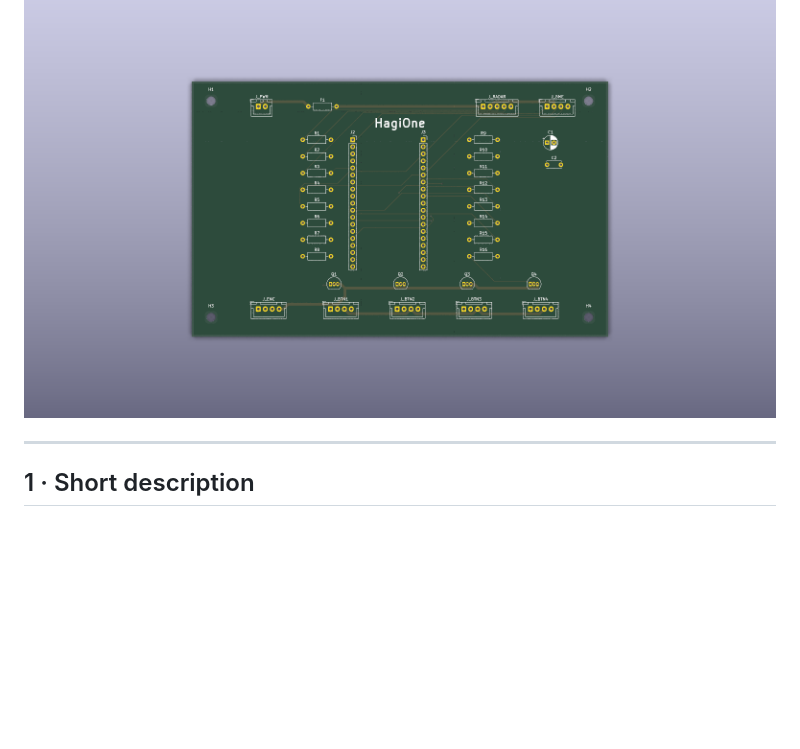
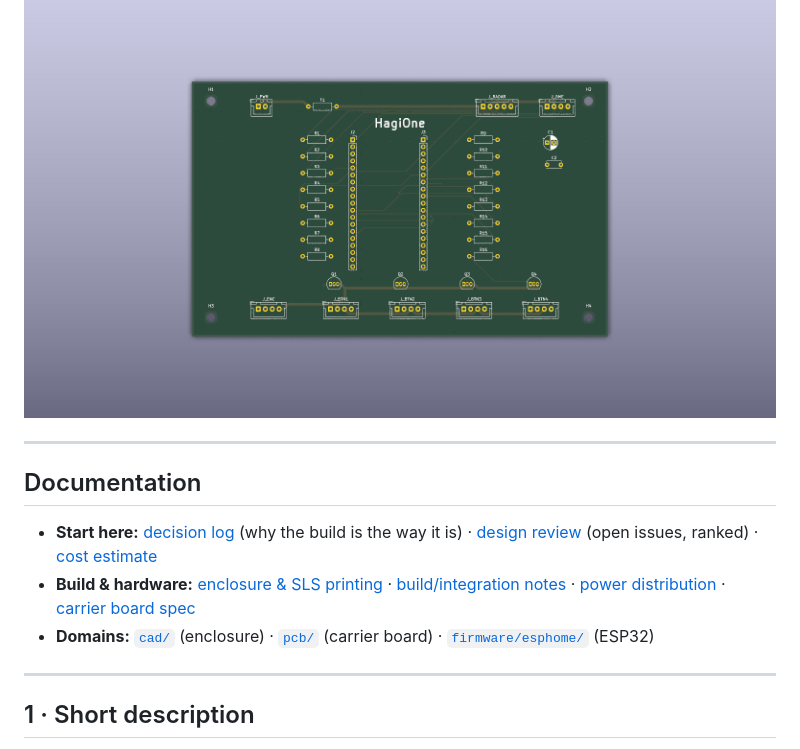
Before and after one commit to hgn/balkon-borg, a Markdown page: README.md, the part around the change. Rendered like a GitHub page; blank space fills up the shorter version.

```diff
--- a/README.md
+++ b/README.md
@@ -15,6 +15,21 @@ by `make render`):
 [![Enclosure](docs/img/enclosure.png)](docs/img/enclosure.stl)
 
 ![Carrier board](docs/img/pcb-top.png)
+
+---
+
+## Documentation
+
+- **Start here:** [decision log](log/decisions.md) (why the build is the way it is) ·
+  [design review](docs/design-review.md) (open issues, ranked) ·
+  [cost estimate](docs/cost-estimate.md)
+- **Build & hardware:** [enclosure & SLS printing](docs/enclosure-sintering.md) ·
+  [build/integration notes](docs/build-notes.md) ·
+  [power distribution](docs/power-distribution.md) ·
+  [carrier board spec](pcb/docs/board-spec.md)
+- **Domains:** [`cad/`](cad/README.md) (enclosure) ·
+  [`pcb/`](pcb/README.md) (carrier board) ·
+  [`firmware/esphome/`](firmware/esphome/README.md) (ESP32)
 
 ---
 
```
Also changed, not shown: docs/cost-estimate.md (added, +41 -0 lines).
